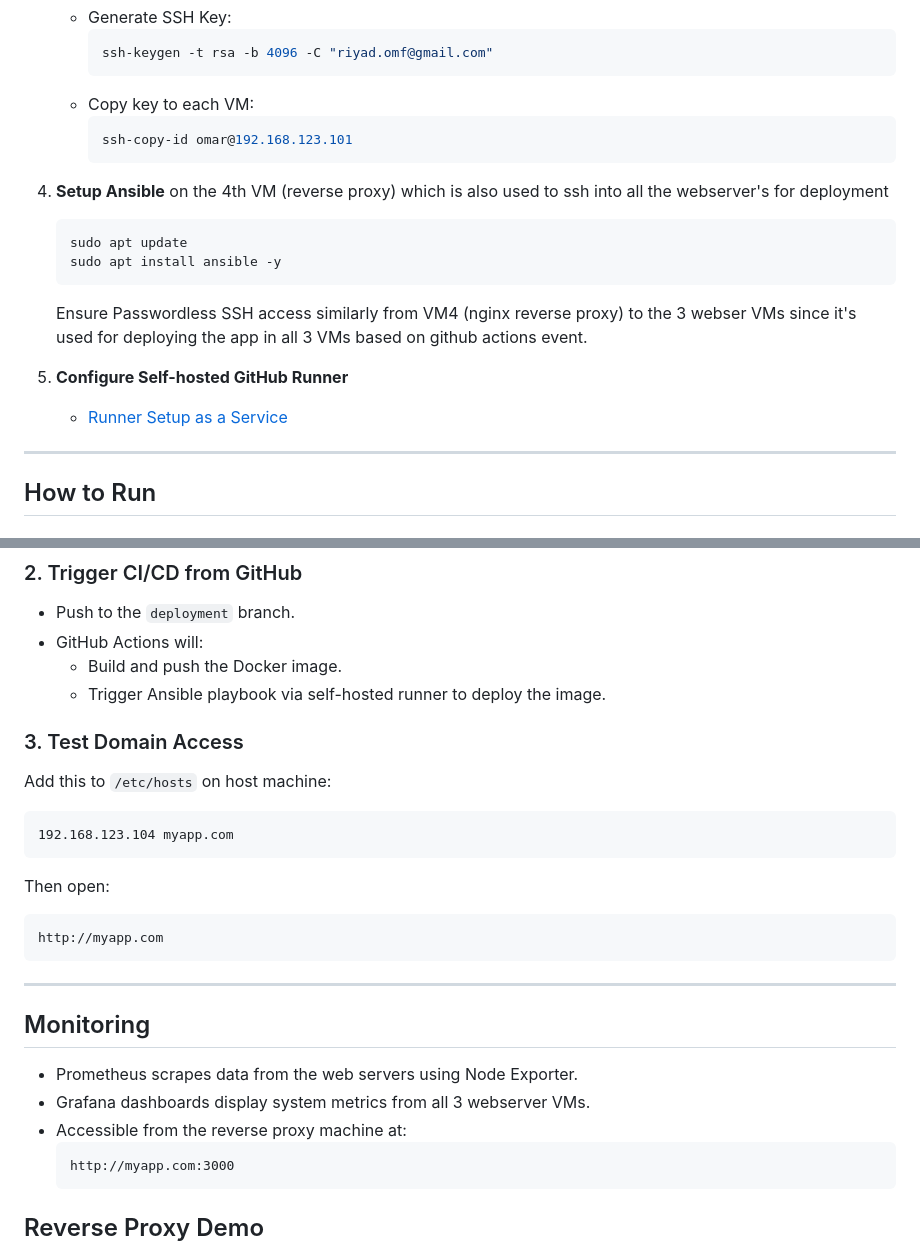
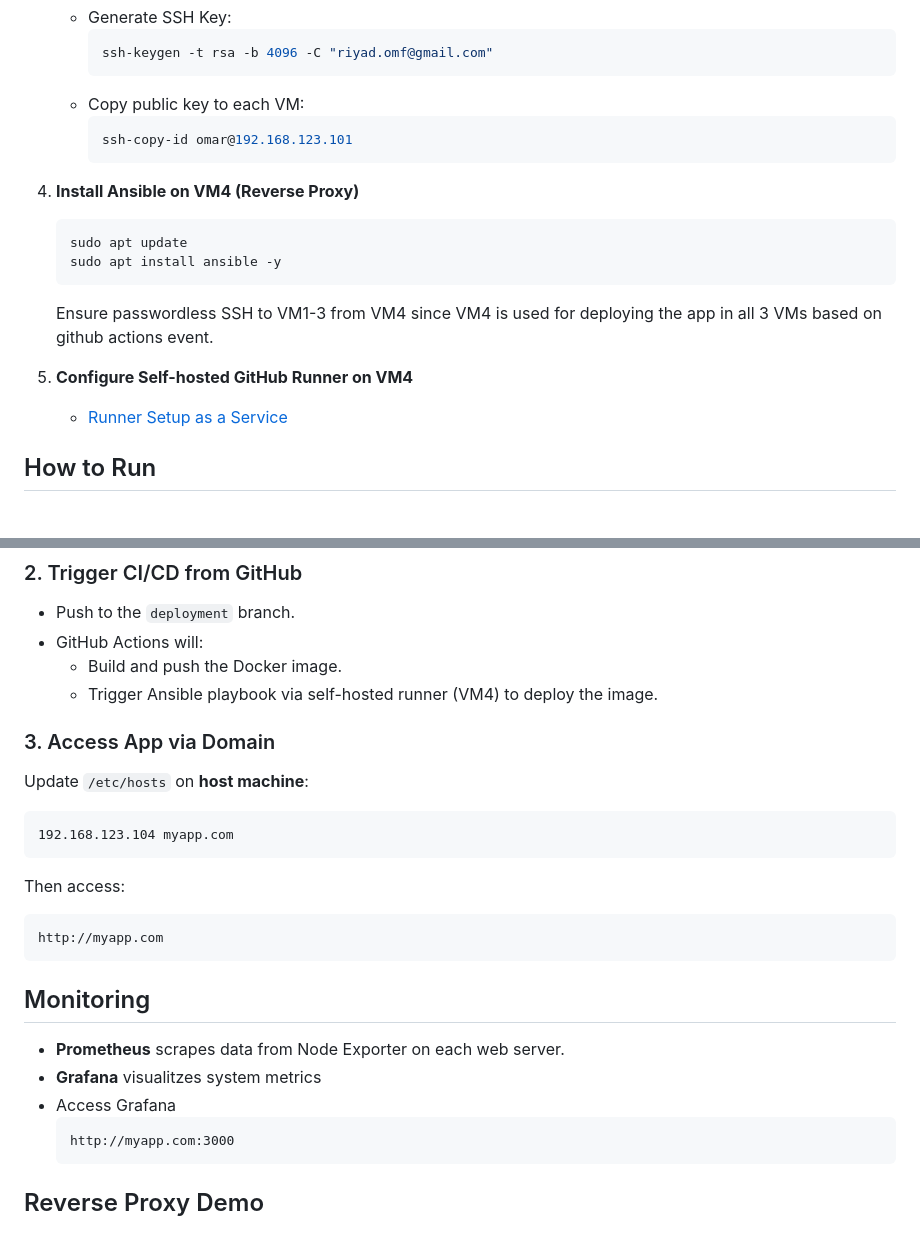
Before and after one commit to riyadomf/multi-vm-deploy-automation, a Markdown page: Readme.md, 2 parts joined by grey strips. Rendered like a GitHub page.

````diff
--- a/Readme.md
+++ b/Readme.md
@@ -79,24 +72,24 @@
      ```bash
      ssh-keygen -t rsa -b 4096 -C "riyad.omf@gmail.com"
      ```
-   - Copy key to each VM:
+   - Copy public key to each VM:
      ```bash
      ssh-copy-id omar@192.168.123.101
      ```
 
 
-4. **Setup Ansible** on the 4th VM (reverse proxy) which is also used to ssh into all the webserver's for deployment
+4. **Install Ansible on VM4 (Reverse Proxy)**
    ```bash
    sudo apt update
    sudo apt install ansible -y
    ```
 
-   Ensure Passwordless SSH access similarly from VM4 (nginx reverse proxy) to the 3 webser VMs since it's used for deploying the app in all 3 VMs based on github actions event.
+   Ensure passwordless SSH to VM1-3 from VM4 since VM4 is used for deploying the app in all 3 VMs based on github actions event.
 
-5. **Configure Self-hosted GitHub Runner**
+5. **Configure Self-hosted GitHub Runner on VM4**
    - [Runner Setup as a Service](https://docs.github.com/en/actions/hosting-your-own-runners/managing-self-hosted-runners/configuring-the-self-hosted-runner-application-as-a-service)
 
----
+
 ## How to Run
 
 ### 1. Run the Ansible Playbook
@@ -110,25 +103,24 @@ This will configure Docker, nginx reverse proxy, prometheus, grafana, and node e
 - Push to the `deployment` branch.
 - GitHub Actions will:
   - Build and push the Docker image.
-  - Trigger Ansible playbook via self-hosted runner to deploy the image.
+  - Trigger Ansible playbook via self-hosted runner (VM4) to deploy the image.
 
-### 3. Test Domain Access
-Add this to `/etc/hosts` on host machine:
+### 3. Access App via Domain
+Update `/etc/hosts` on **host machine**:
 ```
 192.168.123.104 myapp.com
 ```
 
-Then open:
+Then access:
 ```
 http://myapp.com
 ```
 
----
 
 ## Monitoring
-- Prometheus scrapes data from the web servers using Node Exporter.
-- Grafana dashboards display system metrics from all 3 webserver VMs.
-- Accessible from the reverse proxy machine at:
+- **Prometheus** scrapes data from Node Exporter on each web server.
+- **Grafana** visualitzes system metrics
+- Access Grafana
   ```
   http://myapp.com:3000
   ```
````
Also changed, not shown: other parts of Readme.md (+17 -24 lines).
